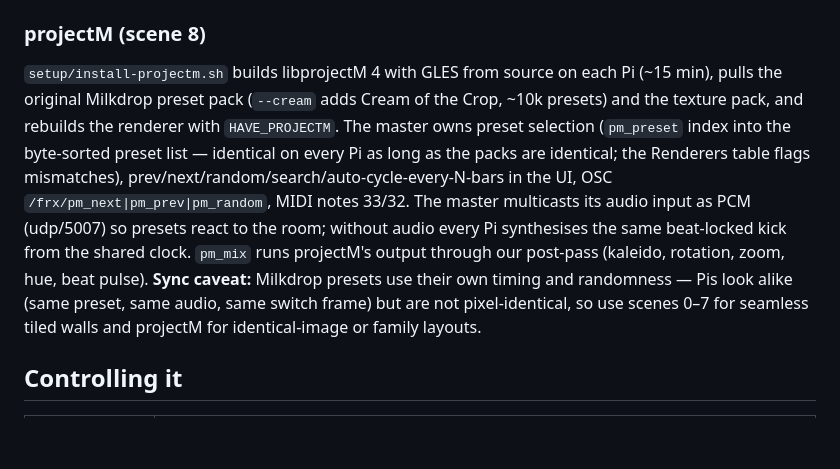
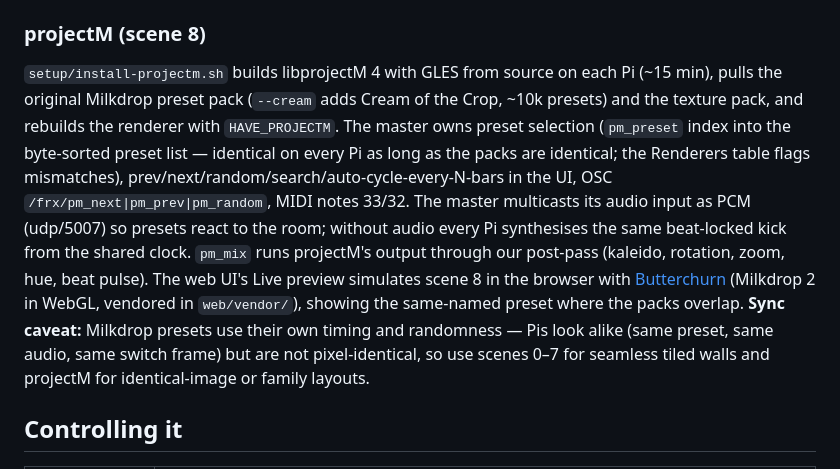
Before and after one commit to sonorltd/sonor-fractal-rig, a Markdown page: README.md, the part around the change. Drawn GitHub-style; blank space fills up the shorter version.

Commit message:
v0.4.1: in-browser projectM simulation via vendored Butterchurn, name-matched to the Pi preset

```diff
--- a/README.md
+++ b/README.md
@@ -114,7 +114,7 @@ Scenes 0–7 share one shader, so kaleidoscope, rotation, palette and beat contr
 
 ### projectM (scene 8)
 
-`setup/install-projectm.sh` builds libprojectM 4 with GLES from source on each Pi (~15 min), pulls the original Milkdrop preset pack (`--cream` adds Cream of the Crop, ~10k presets) and the texture pack, and rebuilds the renderer with `HAVE_PROJECTM`. The master owns preset selection (`pm_preset` index into the byte-sorted preset list — identical on every Pi as long as the packs are identical; the Renderers table flags mismatches), prev/next/random/search/auto-cycle-every-N-bars in the UI, OSC `/frx/pm_next|pm_prev|pm_random`, MIDI notes 33/32. The master multicasts its audio input as PCM (udp/5007) so presets react to the room; without audio every Pi synthesises the same beat-locked kick from the shared clock. `pm_mix` runs projectM's output through our post-pass (kaleido, rotation, zoom, hue, beat pulse). **Sync caveat:** Milkdrop presets use their own timing and randomness — Pis look alike (same preset, same audio, same switch frame) but are not pixel-identical, so use scenes 0–7 for seamless tiled walls and projectM for identical-image or family layouts.
+`setup/install-projectm.sh` builds libprojectM 4 with GLES from source on each Pi (~15 min), pulls the original Milkdrop preset pack (`--cream` adds Cream of the Crop, ~10k presets) and the texture pack, and rebuilds the renderer with `HAVE_PROJECTM`. The master owns preset selection (`pm_preset` index into the byte-sorted preset list — identical on every Pi as long as the packs are identical; the Renderers table flags mismatches), prev/next/random/search/auto-cycle-every-N-bars in the UI, OSC `/frx/pm_next|pm_prev|pm_random`, MIDI notes 33/32. The master multicasts its audio input as PCM (udp/5007) so presets react to the room; without audio every Pi synthesises the same beat-locked kick from the shared clock. `pm_mix` runs projectM's output through our post-pass (kaleido, rotation, zoom, hue, beat pulse). The web UI's Live preview simulates scene 8 in the browser with [Butterchurn](https://github.com/jberg/butterchurn) (Milkdrop 2 in WebGL, vendored in `web/vendor/`), showing the same-named preset where the packs overlap. **Sync caveat:** Milkdrop presets use their own timing and randomness — Pis look alike (same preset, same audio, same switch frame) but are not pixel-identical, so use scenes 0–7 for seamless tiled walls and projectM for identical-image or family layouts.
 
 ## Controlling it
 
```
Also changed, not shown: CLAUDE.md (+6 -2 lines), docs/browser-sim.png (added), 8 other files.
